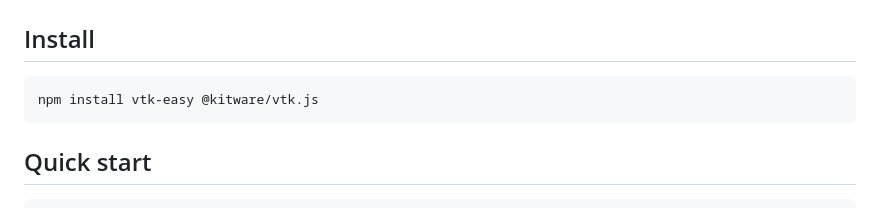
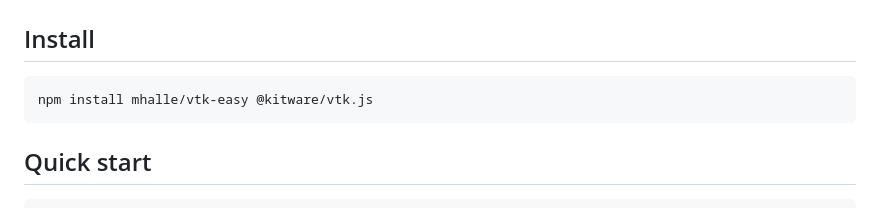
Before and after one commit to mhalle/vtk-easy, a Markdown page: README.md, the part around the change. Drawn GitHub-style.

Commit message:
Update install instructions to use GitHub instead of npm
Co-Authored-By: Claude Opus 4.6 <noreply@anthropic.com>

````diff
--- a/README.md
+++ b/README.md
@@ -54,7 +54,7 @@ view.renderWindow.render();
 ## Install
 
 ```bash
-npm install vtk-easy @kitware/vtk.js
+npm install mhalle/vtk-easy @kitware/vtk.js
 ```
 
 ## Quick start
````
